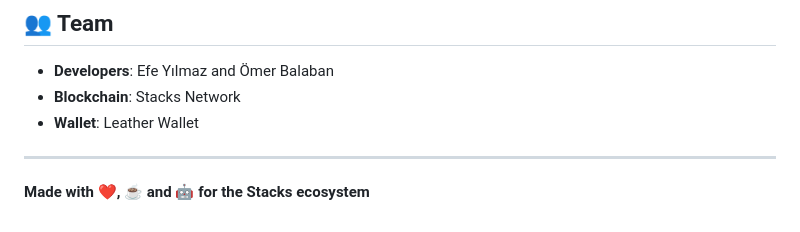
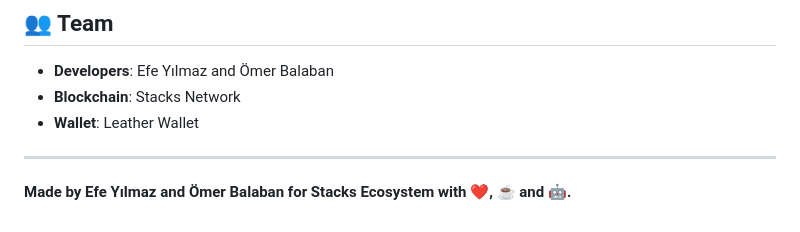
Before and after one commit to Thorizodrago/Bithero, a Markdown page: README.md, the part around the change. Rendered like a GitHub page.

Commit message:
Update authorship in README.md

```diff
--- a/README.md
+++ b/README.md
@@ -258,4 +258,4 @@ npx expo build:android
 
 ---
 
-**Made with ❤️, ☕ and 🤖 for the Stacks ecosystem**
+**Made by Efe Yılmaz and Ömer Balaban for Stacks Ecosystem with ❤️, ☕ and 🤖.**
```
